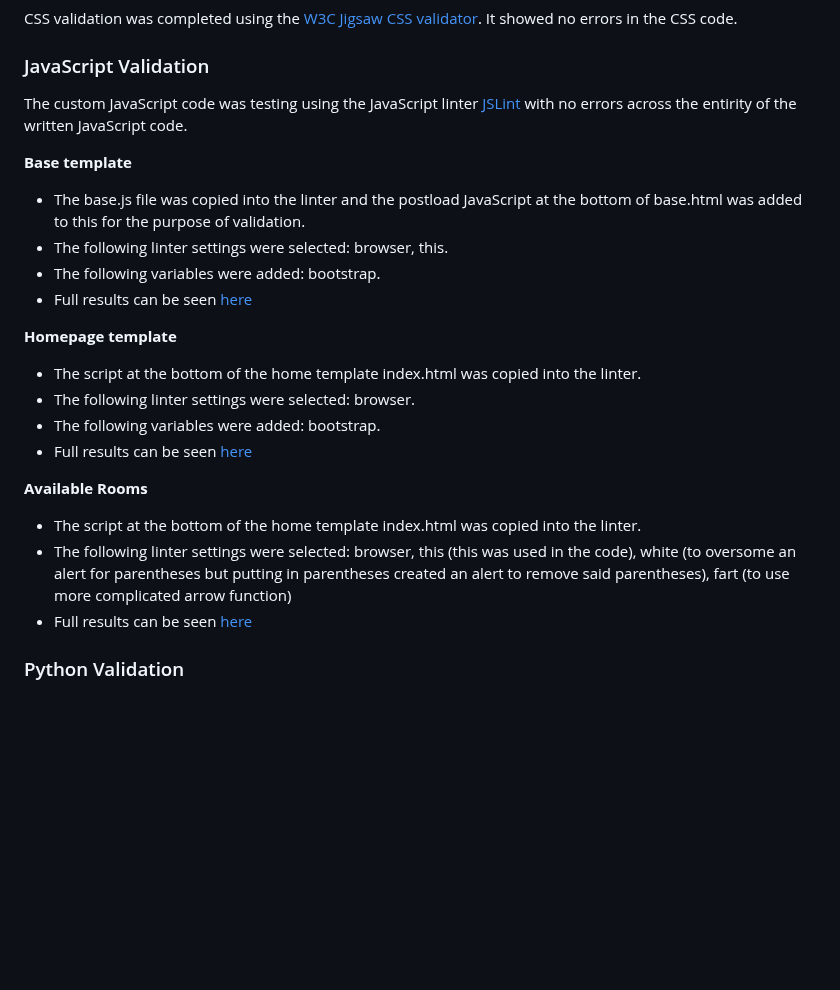
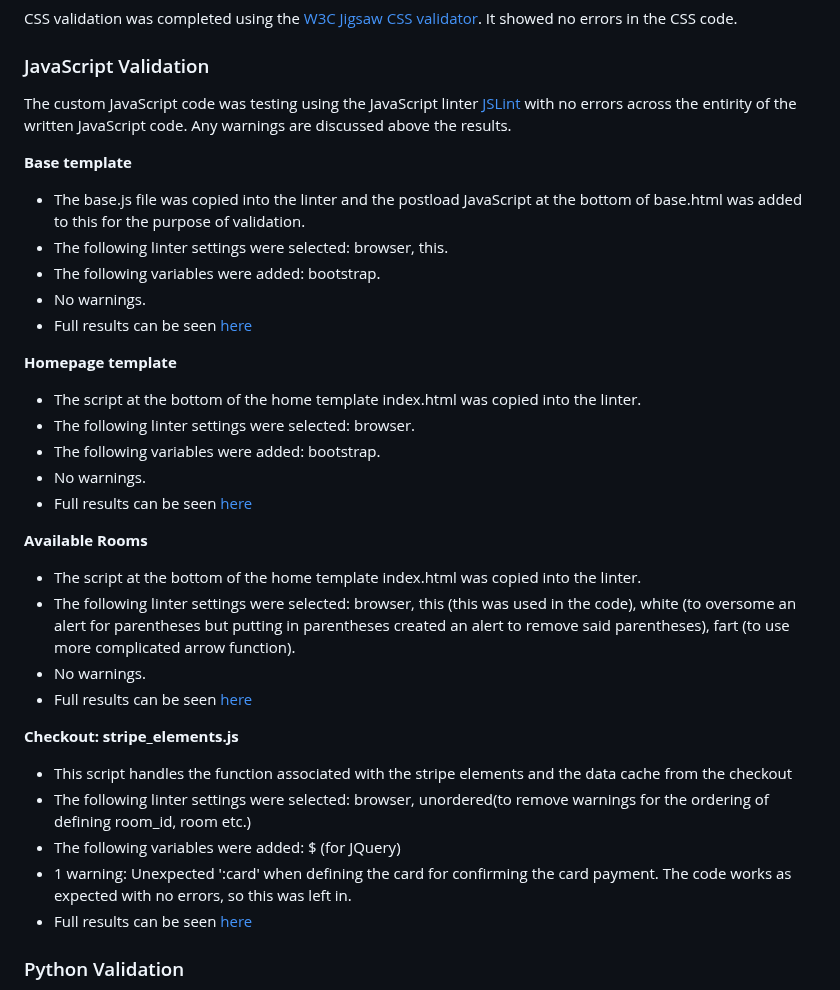
Before and after one commit to amfairley/nunisi, a Markdown page: TESTING.md, the part around the change. Rendered like a GitHub page; blank space fills up the shorter version.

Commit message:
docs: document linting of stripe_elements.js

```diff
--- a/TESTING.md
+++ b/TESTING.md
@@ -531,26 +531,34 @@ The [W3C markup validation service](https://validator.w3.org/) was used to valid
 CSS validation was completed using the [W3C Jigsaw CSS validator](https://jigsaw.w3.org/css-validator/). It showed no errors in the CSS code.
 
 ### JavaScript Validation
-The custom JavaScript code was testing using the JavaScript linter [JSLint](https://www.jslint.com/) with no errors across the entirity of the written JavaScript code.
+The custom JavaScript code was testing using the JavaScript linter [JSLint](https://www.jslint.com/) with no errors across the entirity of the written JavaScript code. Any warnings are discussed above the results.
 
 **Base template**<br>
 - The base.js file was copied into the linter and the postload JavaScript at the bottom of base.html was added to this for the purpose of validation.
 - The following linter settings were selected: browser, this.
 - The following variables were added: bootstrap.
+- No warnings.
 - Full results can be seen [here](/documentation/testing/jslint/base_template.pdf)
 
 **Homepage template**<br>
 - The script at the bottom of the home template index.html was copied into the linter.
 - The following linter settings were selected: browser.
 - The following variables were added: bootstrap.
+- No warnings.
 - Full results can be seen [here](/documentation/testing/jslint/index.pdf)
 
 **Available Rooms**<br>
 - The script at the bottom of the home template index.html was copied into the linter.
-- The following linter settings were selected: browser, this (this was used in the code), white (to oversome an alert for parentheses but putting in parentheses created an alert to remove said parentheses), fart (to use more complicated arrow function)
+- The following linter settings were selected: browser, this (this was used in the code), white (to oversome an alert for parentheses but putting in parentheses created an alert to remove said parentheses), fart (to use more complicated arrow function).
+- No warnings.
 - Full results can be seen [here](/documentation/testing/jslint/available_rooms.pdf)
 
-
+**Checkout: stripe_elements.js**
+- This script handles the function associated with the stripe elements and the data cache from the checkout
+- The following linter settings were selected: browser, unordered(to remove warnings for the ordering of defining room_id, room etc.)
+- The following variables were added: $ (for JQuery)
+- 1 warning: Unexpected ':card' when defining the card for confirming the card payment. The code works as expected with no errors, so this was left in.
+- Full results can be seen [here](/documentation/testing/jslint/available_rooms.pdf)
 
 
 
```
